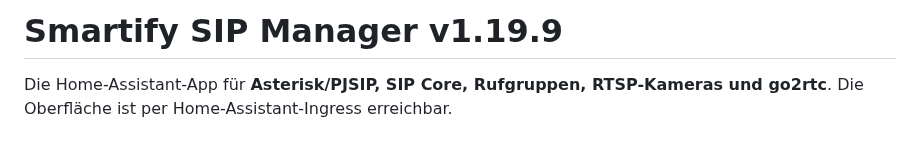
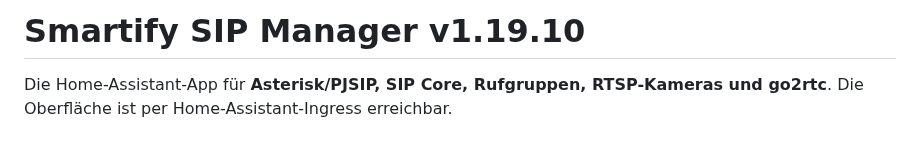
Before and after one commit to smartify-your-home/smartify-sip-manager, a Markdown page: smartify_sip_manager/DOCS.md, the part around the change. GitHub-like rendering.

```diff
--- a/smartify_sip_manager/DOCS.md
+++ b/smartify_sip_manager/DOCS.md
@@ -1,4 +1,4 @@
-# Smartify SIP Manager v1.19.9
+# Smartify SIP Manager v1.19.10
 
 Die Home-Assistant-App für **Asterisk/PJSIP, SIP Core, Rufgruppen, RTSP-Kameras und go2rtc**. Die Oberfläche ist per Home-Assistant-Ingress erreichbar.
 
```
